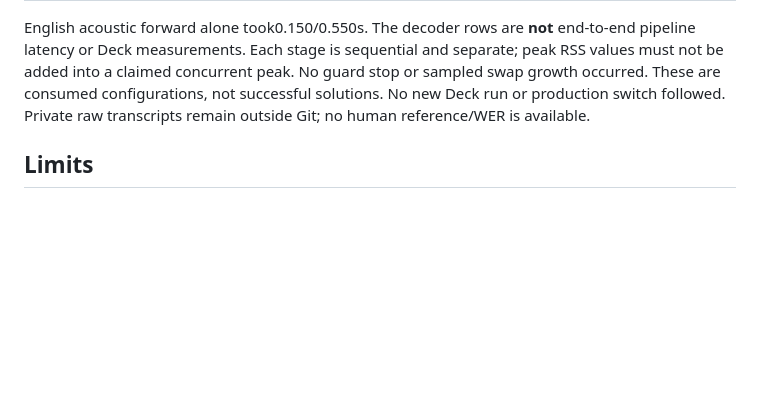
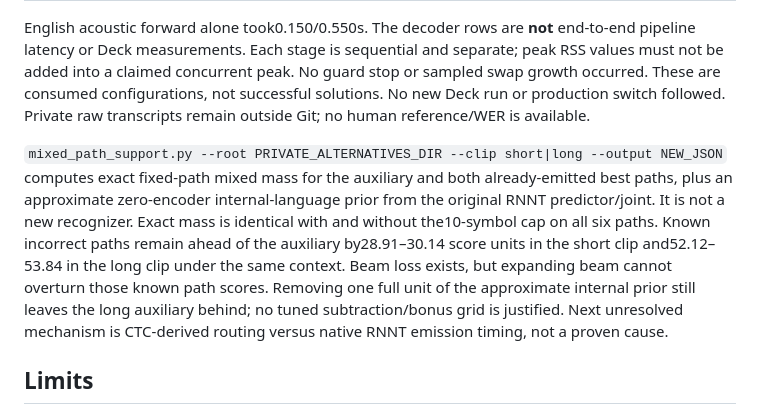
Before and after one commit to PavelLizunov/teratts-server, a Markdown page: tools/fastconformer-ru-en-pilot/README.md, the part around the change. Rendered like a GitHub page; blank space fills up the shorter version.

Commit message:
docs: record mixed-path score failure and next native transducer boundary

```diff
--- a/tools/fastconformer-ru-en-pilot/README.md
+++ b/tools/fastconformer-ru-en-pilot/README.md
@@ -501,6 +501,18 @@ No guard stop or sampled swap growth occurred. These are consumed configurations
 not successful solutions. No new Deck run or production switch followed.
 Private raw transcripts remain outside Git; no human reference/WER is available.
 
+`mixed_path_support.py --root PRIVATE_ALTERNATIVES_DIR --clip short|long
+--output NEW_JSON` computes exact fixed-path mixed mass for the auxiliary and both
+already-emitted best paths, plus an approximate zero-encoder internal-language
+prior from the original RNNT predictor/joint. It is not a new recognizer. Exact
+mass is identical with and without the10-symbol cap on all six paths. Known
+incorrect paths remain ahead of the auxiliary by28.91–30.14 score units in the
+short clip and52.12–53.84 in the long clip under the same context. Beam loss exists,
+but expanding beam cannot overturn those known path scores. Removing one full
+unit of the approximate internal prior still leaves the long auxiliary behind;
+no tuned subtraction/bonus grid is justified. Next unresolved mechanism is
+CTC-derived routing versus native RNNT emission timing, not a proven cause.
+
 ## Limits
 
 Language-branch masking is not semantic language classification. Published
```
Also changed, not shown: docs/specs/fastconformer-ru-en-pilot.md (+3 -0 lines).
